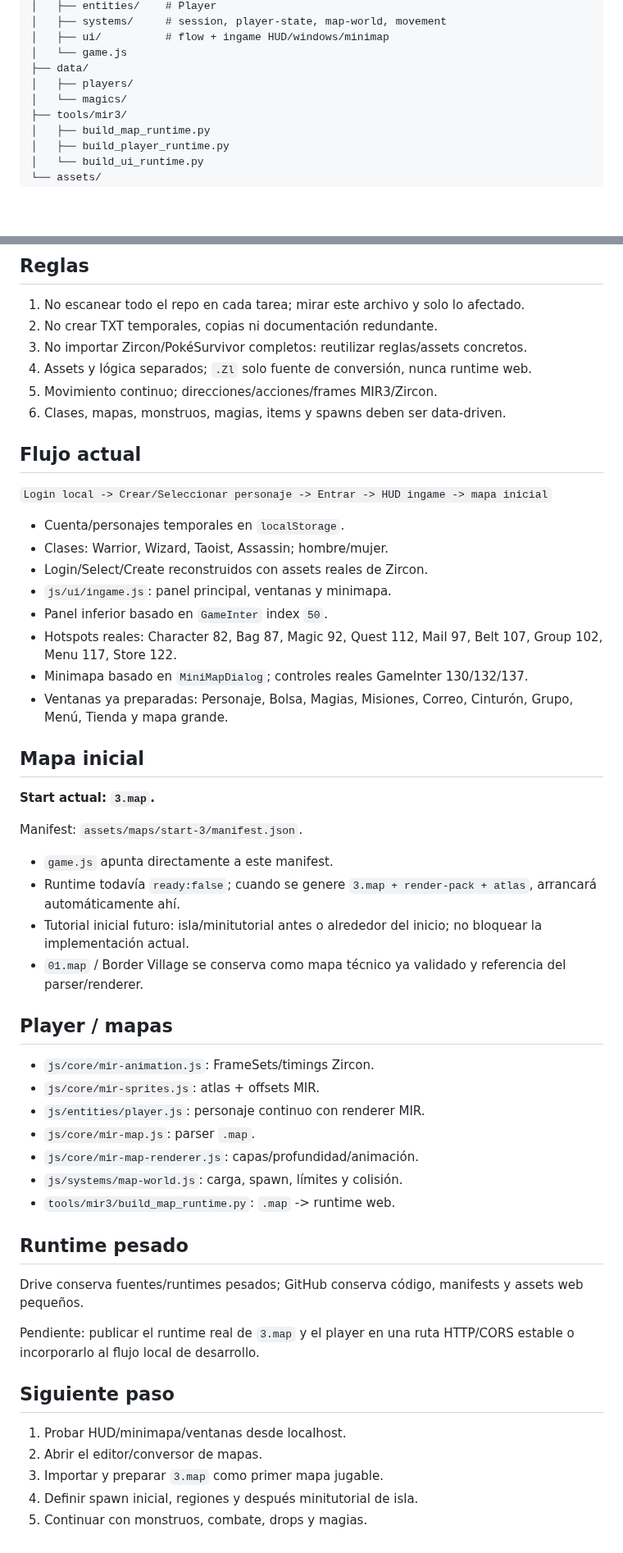
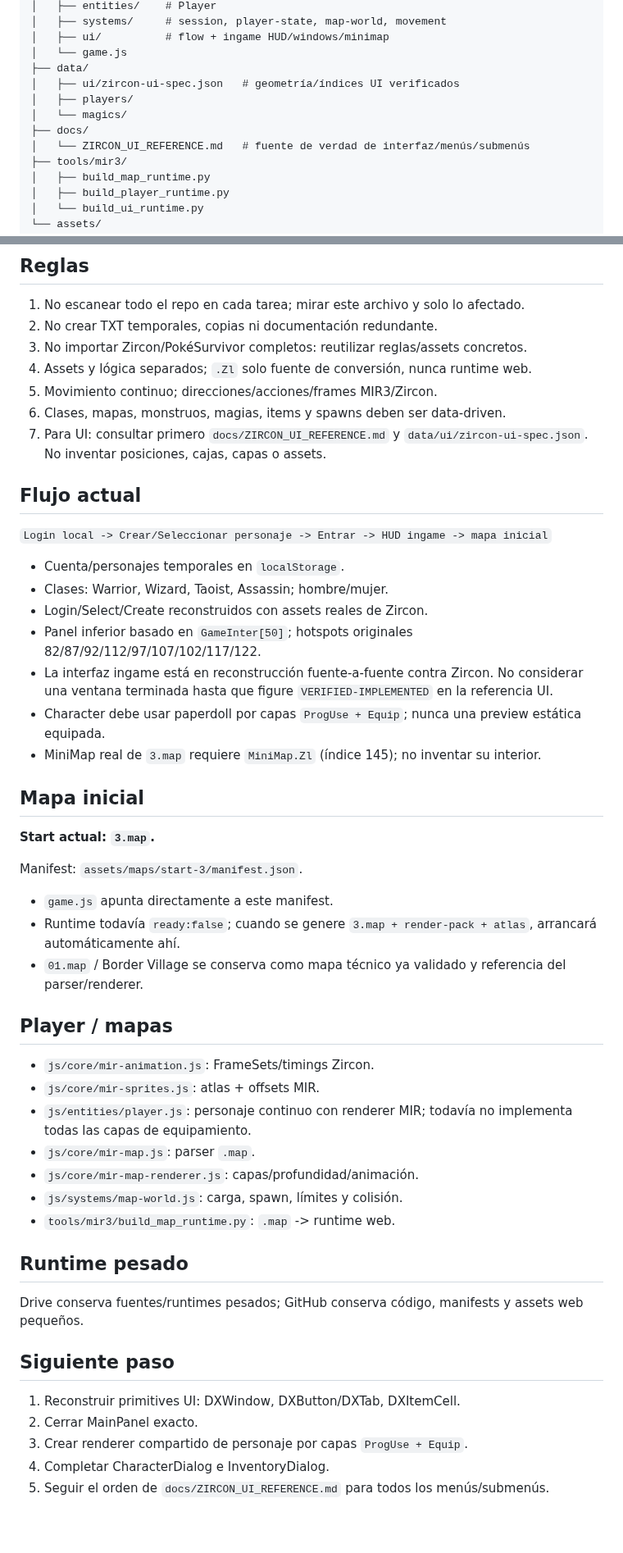
Before and after one commit to DiaburN/Origins, a Markdown page: PROJECT_STRUCTURE.md, 2 parts joined by grey strips. Shown at 82% size. GitHub-like rendering; blank space fills up the shorter version.

Commit message:
Point project structure to Zircon UI reference

```diff
--- a/PROJECT_STRUCTURE.md
+++ b/PROJECT_STRUCTURE.md
@@ -15,8 +15,11 @@ Origins/
 │   ├── ui/          # flow + ingame HUD/windows/minimap
 │   └── game.js
 ├── data/
+│   ├── ui/zircon-ui-spec.json   # geometría/índices UI verificados
 │   ├── players/
 │   └── magics/
+├── docs/
+│   └── ZIRCON_UI_REFERENCE.md   # fuente de verdad de interfaz/menús/submenús
 ├── tools/mir3/
 │   ├── build_map_runtime.py
 │   ├── build_player_runtime.py
@@ -36,6 +39,7 @@ Origins/
 4. Assets y lógica separados; `.Zl` solo fuente de conversión, nunca runtime web.
 5. Movimiento continuo; direcciones/acciones/frames MIR3/Zircon.
 6. Clases, mapas, monstruos, magias, items y spawns deben ser data-driven.
+7. Para UI: consultar primero `docs/ZIRCON_UI_REFERENCE.md` y `data/ui/zircon-ui-spec.json`. No inventar posiciones, cajas, capas o assets.
 
 ## Flujo actual
 
@@ -44,11 +48,10 @@ Origins/
 - Cuenta/personajes temporales en `localStorage`.
 - Clases: Warrior, Wizard, Taoist, Assassin; hombre/mujer.
 - Login/Select/Create reconstruidos con assets reales de Zircon.
-- `js/ui/ingame.js`: panel principal, ventanas y minimapa.
-- Panel inferior basado en `GameInter` index `50`.
-- Hotspots reales: Character 82, Bag 87, Magic 92, Quest 112, Mail 97, Belt 107, Group 102, Menu 117, Store 122.
-- Minimapa basado en `MiniMapDialog`; controles reales GameInter 130/132/137.
-- Ventanas ya preparadas: Personaje, Bolsa, Magias, Misiones, Correo, Cinturón, Grupo, Menú, Tienda y mapa grande.
+- Panel inferior basado en `GameInter[50]`; hotspots originales 82/87/92/112/97/107/102/117/122.
+- La interfaz ingame está en reconstrucción fuente-a-fuente contra Zircon. No considerar una ventana terminada hasta que figure `VERIFIED-IMPLEMENTED` en la referencia UI.
+- Character debe usar paperdoll por capas `ProgUse + Equip`; nunca una preview estática equipada.
+- MiniMap real de `3.map` requiere `MiniMap.Zl` (índice 145); no inventar su interior.
 
 ## Mapa inicial
 
@@ -58,14 +61,13 @@ Manifest: `assets/maps/start-3/manifest.json`.
 
 - `game.js` apunta directamente a este manifest.
 - Runtime todavía `ready:false`; cuando se genere `3.map + render-pack + atlas`, arrancará automáticamente ahí.
-- Tutorial inicial futuro: isla/minitutorial antes o alrededor del inicio; no bloquear la implementación actual.
 - `01.map` / Border Village se conserva como mapa técnico ya validado y referencia del parser/renderer.
 
 ## Player / mapas
 
 - `js/core/mir-animation.js`: FrameSets/timings Zircon.
 - `js/core/mir-sprites.js`: atlas + offsets MIR.
-- `js/entities/player.js`: personaje continuo con renderer MIR.
+- `js/entities/player.js`: personaje continuo con renderer MIR; todavía no implementa todas las capas de equipamiento.
 - `js/core/mir-map.js`: parser `.map`.
 - `js/core/mir-map-renderer.js`: capas/profundidad/animación.
 - `js/systems/map-world.js`: carga, spawn, límites y colisión.
@@ -75,12 +77,10 @@ Manifest: `assets/maps/start-3/manifest.json`.
 
 Drive conserva fuentes/runtimes pesados; GitHub conserva código, manifests y assets web pequeños.
 
-Pendiente: publicar el runtime real de `3.map` y el player en una ruta HTTP/CORS estable o incorporarlo al flujo local de desarrollo.
-
 ## Siguiente paso
 
-1. Probar HUD/minimapa/ventanas desde localhost.
-2. Abrir el editor/conversor de mapas.
-3. Importar y preparar `3.map` como primer mapa jugable.
-4. Definir spawn inicial, regiones y después minitutorial de isla.
-5. Continuar con monstruos, combate, drops y magias.
+1. Reconstruir primitives UI: DXWindow, DXButton/DXTab, DXItemCell.
+2. Cerrar MainPanel exacto.
+3. Crear renderer compartido de personaje por capas `ProgUse + Equip`.
+4. Completar CharacterDialog e InventoryDialog.
+5. Seguir el orden de `docs/ZIRCON_UI_REFERENCE.md` para todos los menús/submenús.
```
